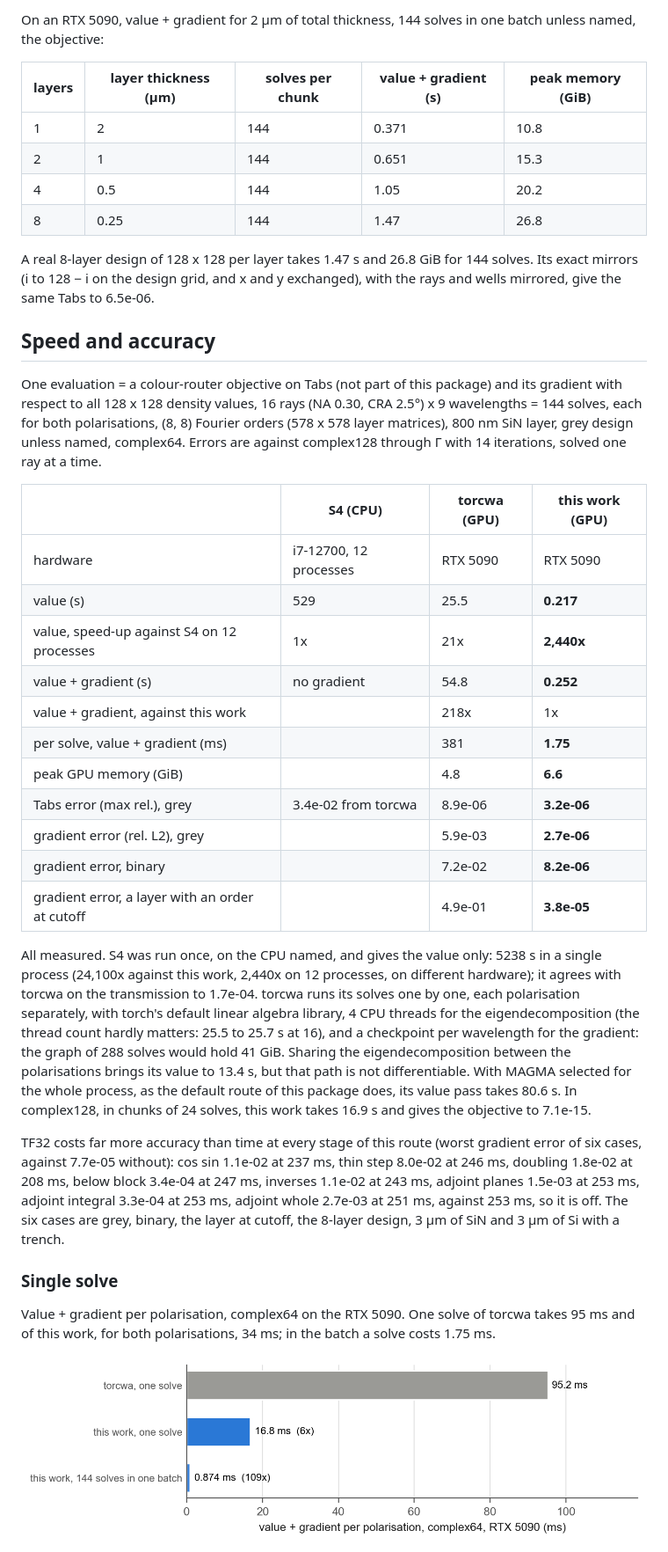
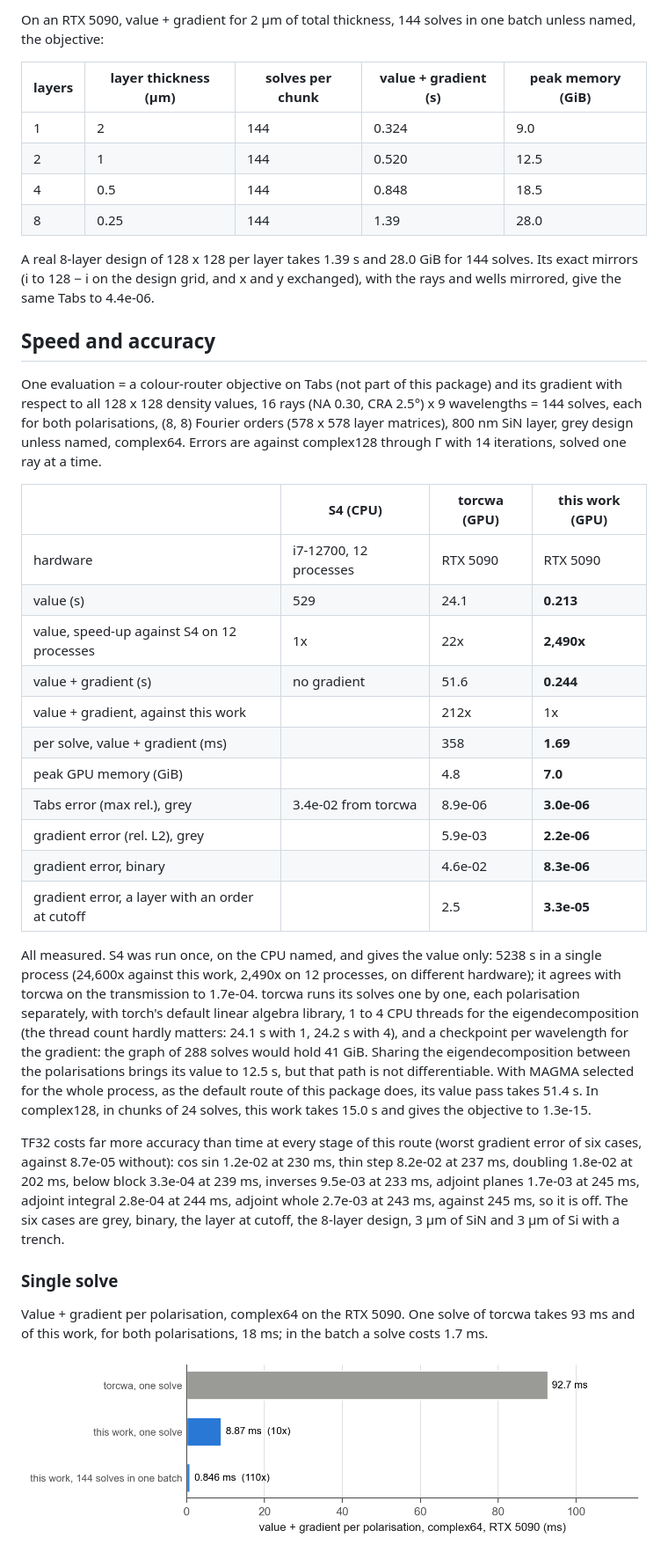
Before and after one commit to hyoseokp/SPECTRA-RCWA, a Markdown page: README.md, the part around one of its changes. Shown at 88% size. Drawn GitHub-style; pictures changed too: docs/figures/single_solve.png.

Commit message:
Measure the benchmarks again with 1.6.2 and update the README, figures and site

```diff
--- a/README.md
+++ b/README.md
@@ -256,12 +258,12 @@ On an RTX 5090, value + gradient for 2 µm of total thickness, 144 solves in one
 
 | layers | layer thickness (µm) | solves per chunk | value + gradient (s) | peak memory (GiB) |
 |---|---|---|---|---|
-| 1 | 2 | 144 | 0.371 | 10.8 |
-| 2 | 1 | 144 | 0.651 | 15.3 |
-| 4 | 0.5 | 144 | 1.05 | 20.2 |
-| 8 | 0.25 | 144 | 1.47 | 26.8 |
+| 1 | 2 | 144 | 0.324 | 9.0 |
+| 2 | 1 | 144 | 0.520 | 12.5 |
+| 4 | 0.5 | 144 | 0.848 | 18.5 |
+| 8 | 0.25 | 144 | 1.39 | 28.0 |
 
-A real 8-layer design of 128 x 128 per layer takes 1.47 s and 26.8 GiB for 144 solves. Its exact mirrors (i to 128 − i on the design grid, and x and y exchanged), with the rays and wells mirrored, give the same Tabs to 6.5e-06.
+A real 8-layer design of 128 x 128 per layer takes 1.39 s and 28.0 GiB for 144 solves. Its exact mirrors (i to 128 − i on the design grid, and x and y exchanged), with the rays and wells mirrored, give the same Tabs to 4.4e-06.
 
 ## Speed and accuracy
 
@@ -271,23 +273,23 @@ CRA 2.5°) x 9 wavelengths = 144 solves, each for both polarisations, (8, 8) Fou
 | | S4 (CPU) | torcwa (GPU) | **this work (GPU)** |
 |---|---|---|---|
 | hardware | i7-12700, 12 processes | RTX 5090 | RTX 5090 |
-| value (s) | 529 | 25.5 | **0.217** |
-| value, speed-up against S4 on 12 processes | 1x | 21x | **2,440x** |
-| value + gradient (s) | no gradient | 54.8 | **0.252** |
-| value + gradient, against this work | | 218x | 1x |
-| per solve, value + gradient (ms) | | 381 | **1.75** |
-| peak GPU memory (GiB) | | 4.8 | **6.6** |
-| Tabs error (max rel.), grey | 3.4e-02 from torcwa | 8.9e-06 | **3.2e-06** |
-| gradient error (rel. L2), grey | | 5.9e-03 | **2.7e-06** |
-| gradient error, binary | | 7.2e-02 | **8.2e-06** |
-| gradient error, a layer with an order at cutoff | | 4.9e-01 | **3.8e-05** |
+| value (s) | 529 | 24.1 | **0.213** |
+| value, speed-up against S4 on 12 processes | 1x | 22x | **2,490x** |
+| value + gradient (s) | no gradient | 51.6 | **0.244** |
+| value + gradient, against this work | | 212x | 1x |
+| per solve, value + gradient (ms) | | 358 | **1.69** |
+| peak GPU memory (GiB) | | 4.8 | **7.0** |
+| Tabs error (max rel.), grey | 3.4e-02 from torcwa | 8.9e-06 | **3.0e-06** |
+| gradient error (rel. L2), grey | | 5.9e-03 | **2.2e-06** |
+| gradient error, binary | | 4.6e-02 | **8.3e-06** |
+| gradient error, a layer with an order at cutoff | | 2.5 | **3.3e-05** |
 
-All measured. S4 was run once, on the CPU named, and gives the value only: 5238 s in a single process (24,100x against this work, 2,440x on 12 processes, on different hardware); it agrees with torcwa on the transmission to 1.7e-04. torcwa runs its solves one by one, each polarisation separately, with torch's default linear algebra library, 4 CPU threads for the eigendecomposition (the thread count hardly matters: 25.5 to 25.7 s at 16), and a checkpoint per wavelength for the gradient: the graph of 288 solves would hold 41 GiB. Sharing the eigendecomposition between the polarisations brings its value to 13.4 s, but that path is not differentiable. With MAGMA selected for the whole process, as the default route of this package does, its value pass takes 80.6 s. In complex128, in chunks of 24 solves, this work takes 16.9 s and gives the objective to 7.1e-15.
+All measured. S4 was run once, on the CPU named, and gives the value only: 5238 s in a single process (24,600x against this work, 2,490x on 12 processes, on different hardware); it agrees with torcwa on the transmission to 1.7e-04. torcwa runs its solves one by one, each polarisation separately, with torch's default linear algebra library, 1 to 4 CPU threads for the eigendecomposition (the thread count hardly matters: 24.1 s with 1, 24.2 s with 4), and a checkpoint per wavelength for the gradient: the graph of 288 solves would hold 41 GiB. Sharing the eigendecomposition between the polarisations brings its value to 12.5 s, but that path is not differentiable. With MAGMA selected for the whole process, as the default route of this package does, its value pass takes 51.4 s. In complex128, in chunks of 24 solves, this work takes 15.0 s and gives the objective to 1.3e-15.
 
-TF32 costs far more accuracy than time at every stage of this route (worst gradient error of six cases, against 7.7e-05 without): cos sin 1.1e-02 at 237 ms, thin step 8.0e-02 at 246 ms, doubling 1.8e-02 at 208 ms, below block 3.4e-04 at 247 ms, inverses 1.1e-02 at 243 ms, adjoint planes 1.5e-03 at 253 ms, adjoint integral 3.3e-04 at 253 ms, adjoint whole 2.7e-03 at 251 ms, against 253 ms, so it is off. The six cases are grey, binary, the layer at cutoff, the 8-layer design, 3 µm of SiN and 3 µm of Si with a trench.
+TF32 costs far more accuracy than time at every stage of this route (worst gradient error of six cases, against 8.7e-05 without): cos sin 1.2e-02 at 230 ms, thin step 8.2e-02 at 237 ms, doubling 1.8e-02 at 202 ms, below block 3.3e-04 at 239 ms, inverses 9.5e-03 at 233 ms, adjoint planes 1.7e-03 at 245 ms, adjoint integral 2.8e-04 at 244 ms, adjoint whole 2.7e-03 at 243 ms, against 245 ms, so it is off. The six cases are grey, binary, the layer at cutoff, the 8-layer design, 3 µm of SiN and 3 µm of Si with a trench.
 
 ### Single solve
 
-Value + gradient per polarisation, complex64 on the RTX 5090. One solve of torcwa takes 95 ms and of this work, for both polarisations, 34 ms; in the batch a solve costs 1.75 ms.
+Value + gradient per polarisation, complex64 on the RTX 5090. One solve of torcwa takes 93 ms and of this work, for both polarisations, 18 ms; in the batch a solve costs 1.7 ms.
 
 ![single solve](https://raw.githubusercontent.com/hyoseokp/spectra-rcwa/main/docs/figures/single_solve.png)
```
Also changed, not shown: other parts of README.md (+57 -44 lines), docs/figures/speed_comparison.png, docs/figures/stage_breakdown.png, 15 other files.
